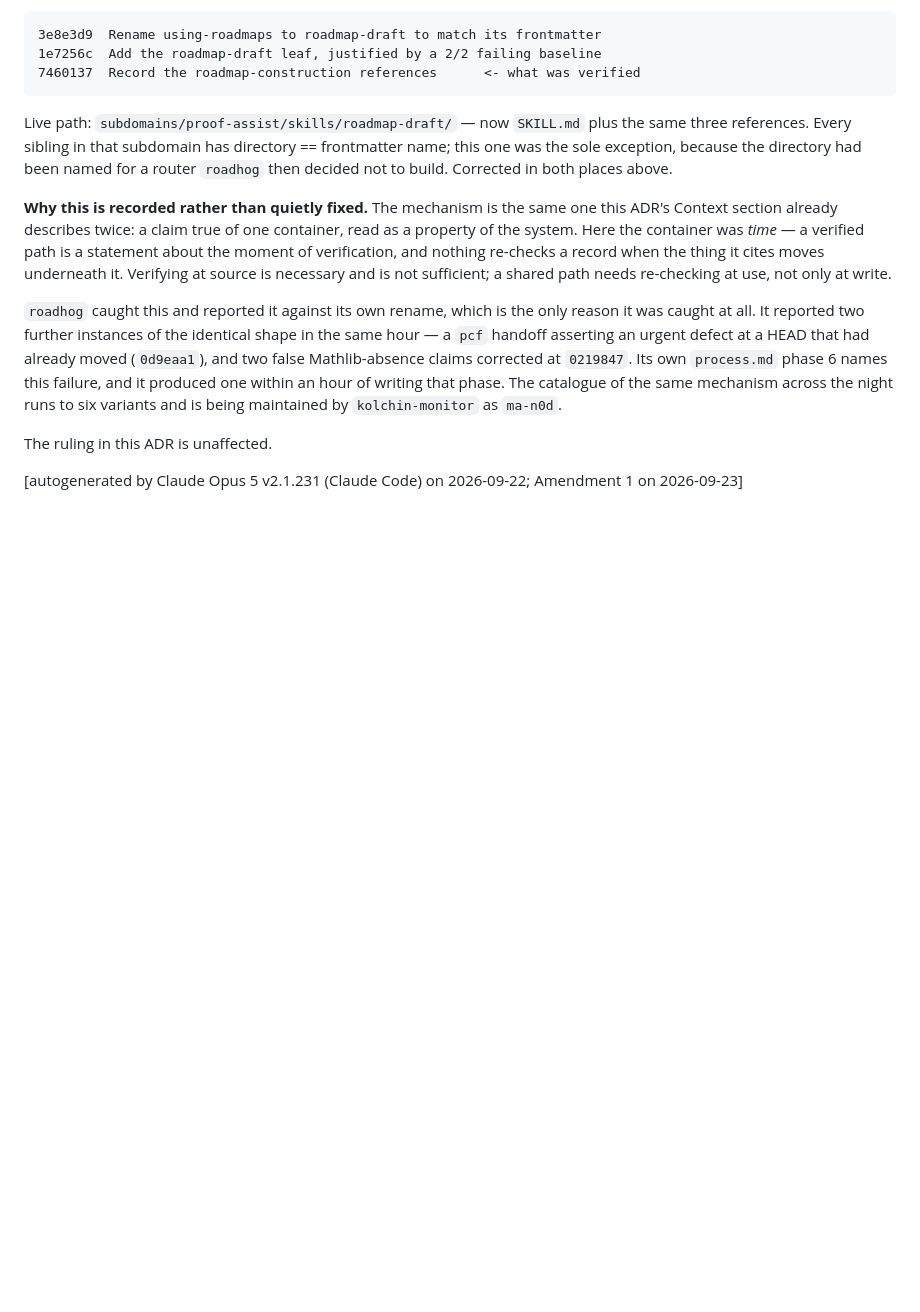
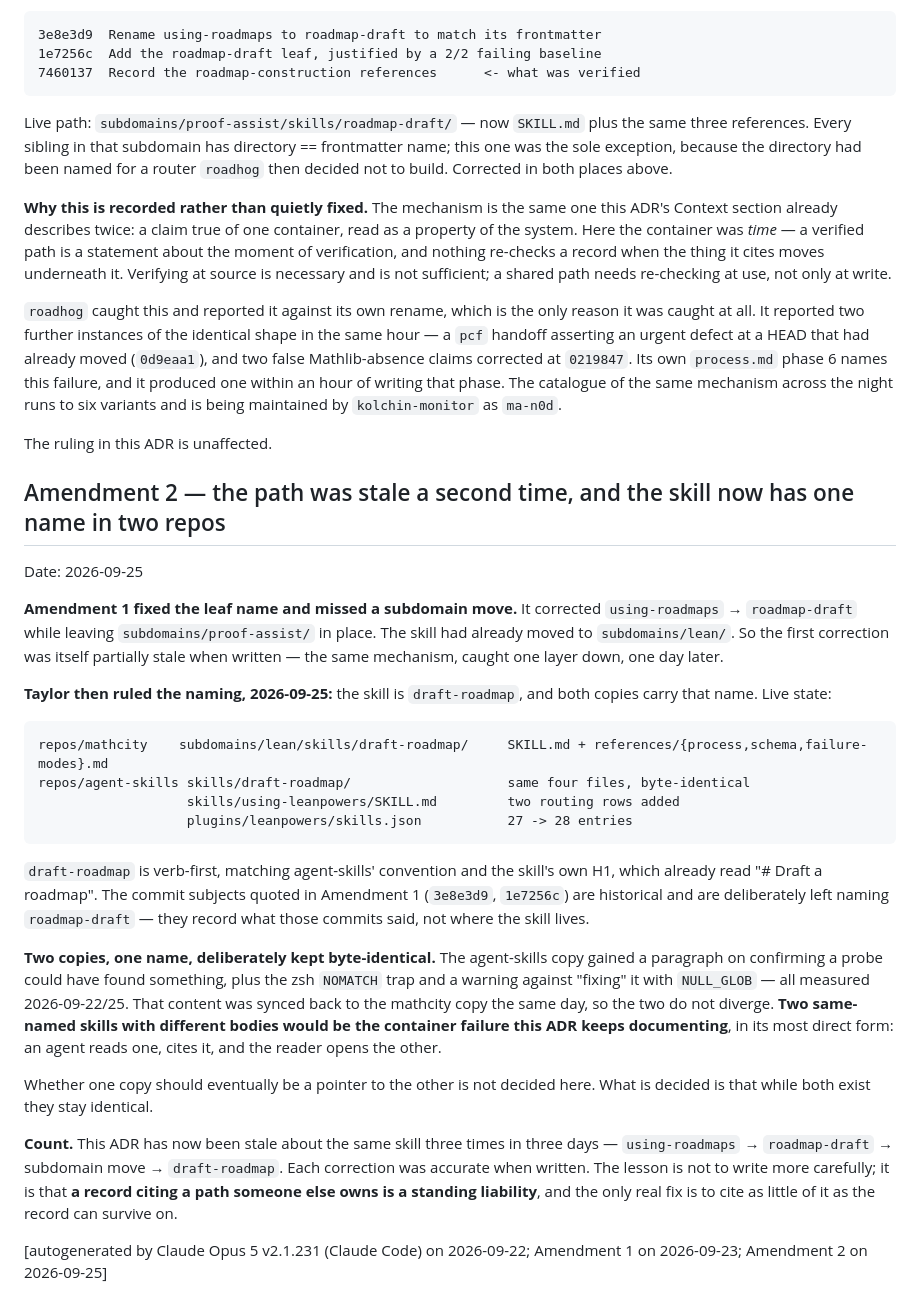
Before and after one commit to tdupu/mathcity, a Markdown page: docs/adr/0007-the-powers-packs-live-in-mathcity.md, the part around the change. Drawn GitHub-style; blank space fills up the shorter version.

Commit message:
ADR 0007 Amendment 2: draft-roadmap is the name in both repos
Taylor ruled the naming 2026-09-25: the skill is draft-roadmap, in
repos/agent-skills and repos/mathcity alike. Verb-first, matching agent-skills'
convention and the skill's own H1, which already read "# Draft a roadmap".

Also records a second staleness Amendment 1 missed. That amendment corrected the
leaf name (using-roadmaps -> roadmap-draft) while leaving subdomains/proof-assist
in place; the skill had already moved to subdomains/lean. So the correction was
itself partially stale when written -- the same mechanism, one layer down, one
day later.

Commit subjects quoted in Amendment 1 are left naming roadmap-draft on purpose:
they record what those commits said, not where the skill lives.

The two copies are deliberately byte-identical. The agent-skills copy gained a
paragraph on confirming a probe could have found something, plus the zsh NOMATCH
trap and a warning against "fixing" it with NULL_GLOB; that was synced back to
mathcity the same day. Two same-named skills with different bodies would be the
container failure this ADR keeps documenting, in its most direct form.

This ADR has now been stale about one skill three times in three days. Each
correction was accurate when written. The lesson is not to write more carefully
-- it is that a record citing a path someone else owns is a standing liability.

[autogenerated by Claude Opus 5 v2.1.231 (Claude Code) on 2026-09-25]

````diff
--- a/docs/adr/0007-the-powers-packs-live-in-mathcity.md
+++ b/docs/adr/0007-the-powers-packs-live-in-mathcity.md
@@ -137,5 +137,49 @@ mechanism across the night runs to six variants and is being maintained by
 
 The ruling in this ADR is unaffected.
 
+## Amendment 2 — the path was stale a second time, and the skill now has one name in two repos
+
+Date: 2026-09-25
+
+**Amendment 1 fixed the leaf name and missed a subdomain move.** It corrected
+`using-roadmaps` → `roadmap-draft` while leaving `subdomains/proof-assist/`
+in place. The skill had already moved to `subdomains/lean/`. So the first
+correction was itself partially stale when written — the same mechanism, caught
+one layer down, one day later.
+
+**Taylor then ruled the naming, 2026-09-25:** the skill is `draft-roadmap`, and
+both copies carry that name. Live state:
+
+```
+repos/mathcity    subdomains/lean/skills/draft-roadmap/     SKILL.md + references/{process,schema,failure-modes}.md
+repos/agent-skills skills/draft-roadmap/                    same four files, byte-identical
+                   skills/using-leanpowers/SKILL.md         two routing rows added
+                   plugins/leanpowers/skills.json           27 -> 28 entries
+```
+
+`draft-roadmap` is verb-first, matching agent-skills' convention and the skill's
+own H1, which already read "# Draft a roadmap". The commit subjects quoted in
+Amendment 1 (`3e8e3d9`, `1e7256c`) are historical and are deliberately left
+naming `roadmap-draft` — they record what those commits said, not where the
+skill lives.
+
+**Two copies, one name, deliberately kept byte-identical.** The agent-skills
+copy gained a paragraph on confirming a probe could have found something, plus
+the zsh `NOMATCH` trap and a warning against "fixing" it with `NULL_GLOB` — all
+measured 2026-09-22/25. That content was synced back to the mathcity copy the
+same day, so the two do not diverge. **Two same-named skills with different
+bodies would be the container failure this ADR keeps documenting**, in its most
+direct form: an agent reads one, cites it, and the reader opens the other.
+
+Whether one copy should eventually be a pointer to the other is not decided
+here. What is decided is that while both exist they stay identical.
+
+**Count.** This ADR has now been stale about the same skill three times in three
+days — `using-roadmaps` → `roadmap-draft` → subdomain move → `draft-roadmap`.
+Each correction was accurate when written. The lesson is not to write more
+carefully; it is that **a record citing a path someone else owns is a standing
+liability**, and the only real fix is to cite as little of it as the record can
+survive on.
+
 [autogenerated by Claude Opus 5 v2.1.231 (Claude Code) on 2026-09-22;
- Amendment 1 on 2026-09-23]
+ Amendment 1 on 2026-09-23; Amendment 2 on 2026-09-25]
````
